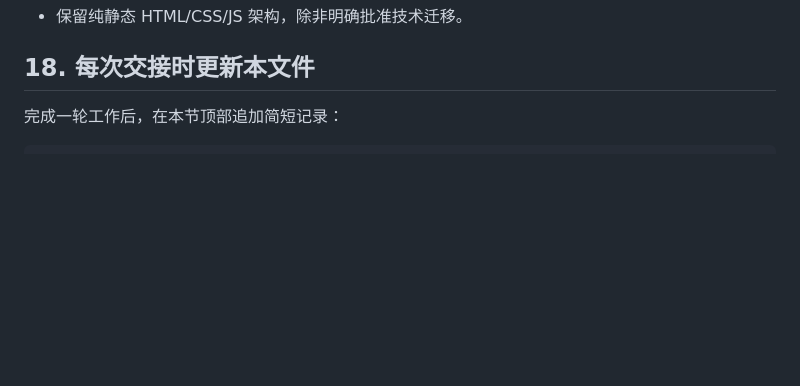
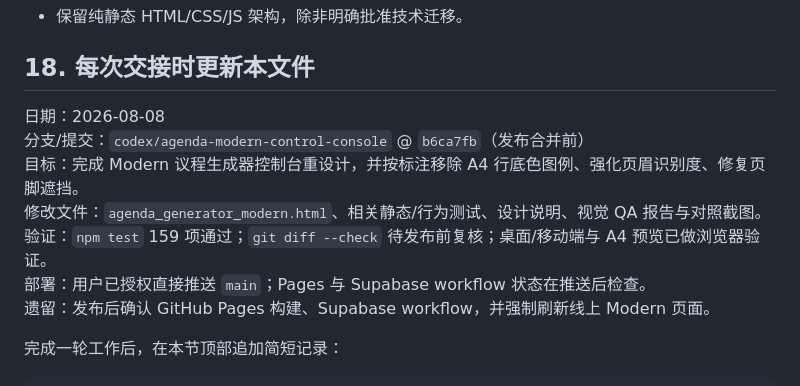
Before and after one commit to Scorpioapn/Scorpioapn.github.io, a Markdown page: HANDOFF.md, the part around the change. Rendered like a GitHub page; blank space fills up the shorter version.

Commit message:
docs: record agenda redesign handoff

````diff
--- a/HANDOFF.md
+++ b/HANDOFF.md
@@ -551,6 +551,14 @@ git show <commit>
 
 ## 18. 每次交接时更新本文件
 
+日期：2026-08-08
+分支/提交：`codex/agenda-modern-control-console` @ `b6ca7fb`（发布合并前）
+目标：完成 Modern 议程生成器控制台重设计，并按标注移除 A4 行底色图例、强化页眉识别度、修复页脚遮挡。
+修改文件：`agenda_generator_modern.html`、相关静态/行为测试、设计说明、视觉 QA 报告与对照截图。
+验证：`npm test` 159 项通过；`git diff --check` 待发布前复核；桌面/移动端与 A4 预览已做浏览器验证。
+部署：用户已授权直接推送 `main`；Pages 与 Supabase workflow 状态在推送后检查。
+遗留：发布后确认 GitHub Pages 构建、Supabase workflow，并强制刷新线上 Modern 页面。
+
 完成一轮工作后，在本节顶部追加简短记录：
 
 ```text
````
